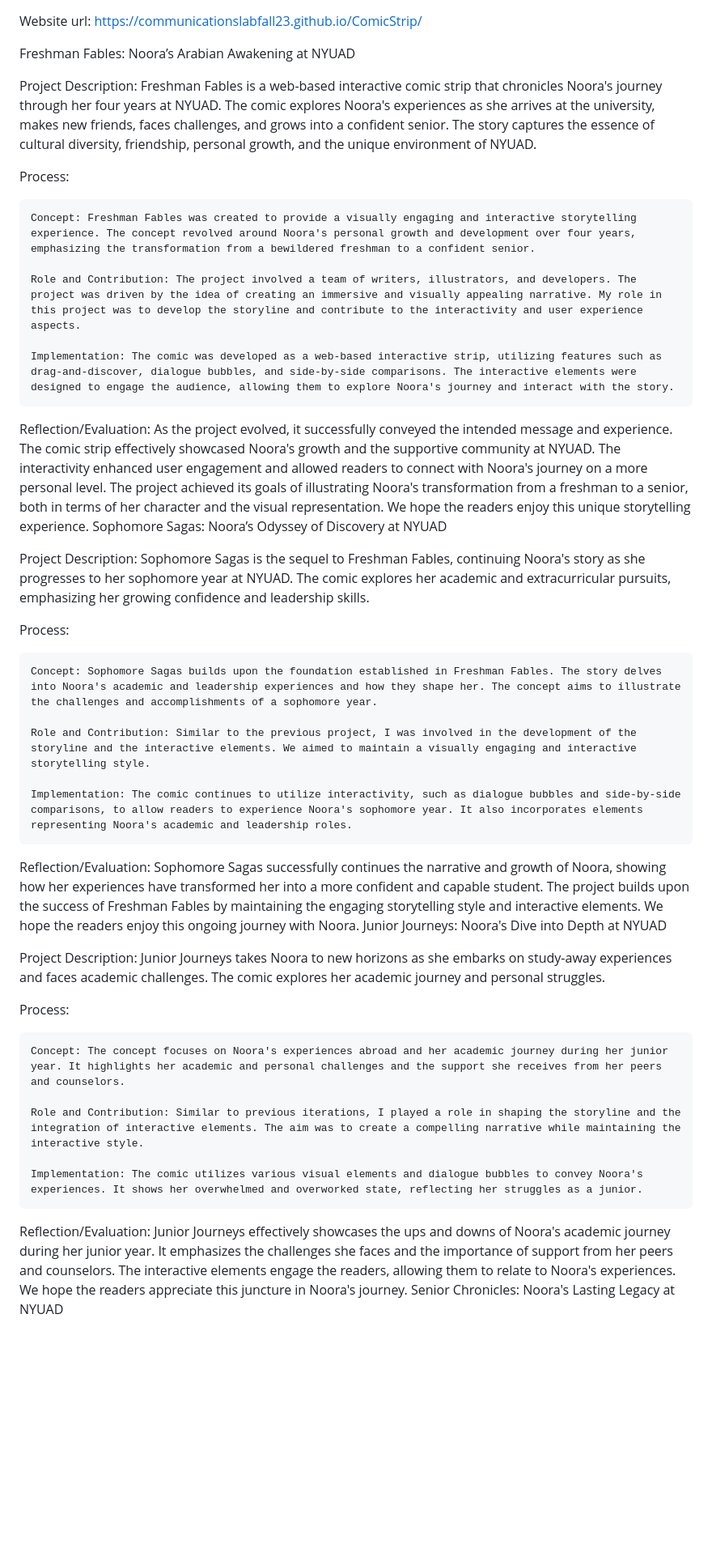
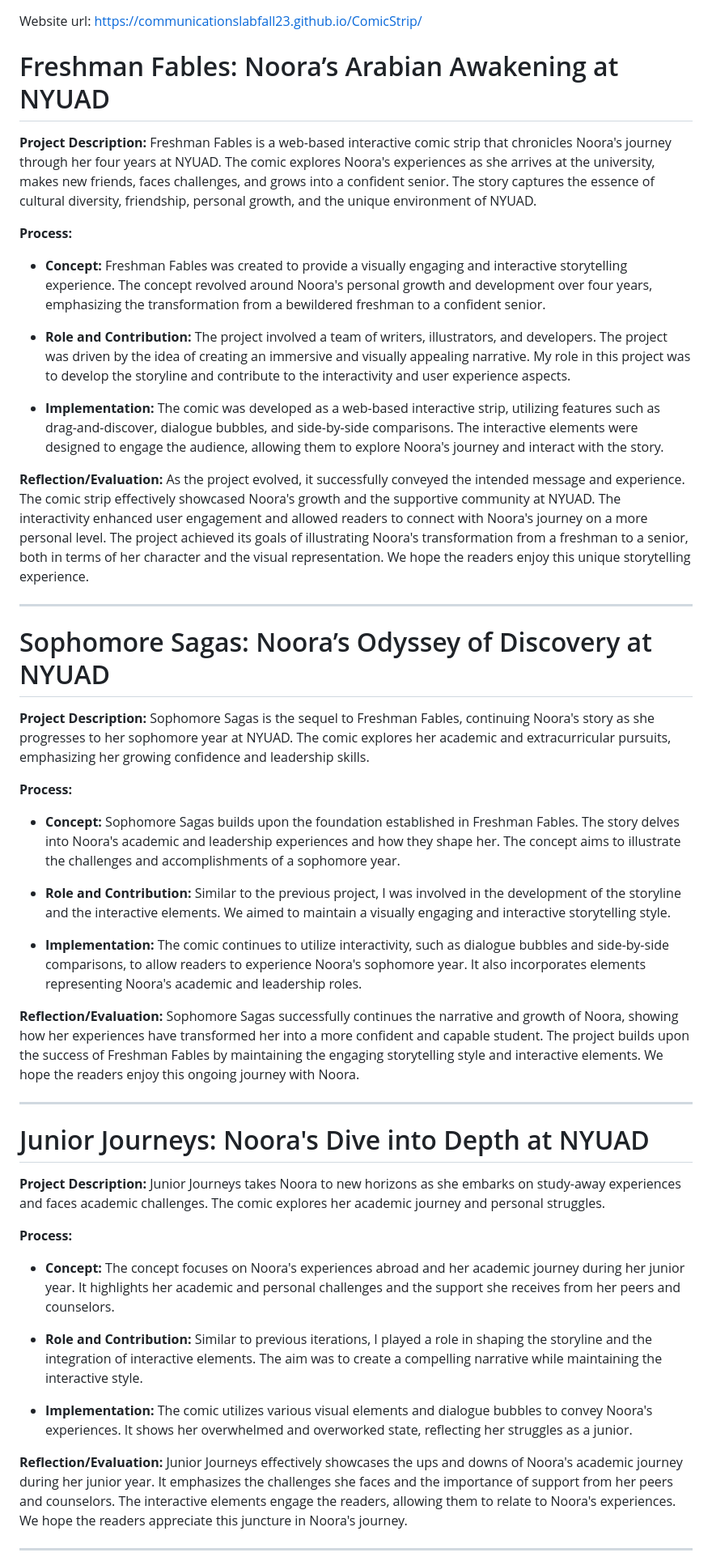
Before and after one commit to Hadiulnavid23/CommunicationsLabFall23.github.io, a Markdown page: ComicStrip/README.md, the part around the change printed below. Shown: that part at 81% size. GitHub-like rendering; blank space fills up the shorter version.

```diff
--- a/ComicStrip/README.md
+++ b/ComicStrip/README.md
@@ -11,50 +11,54 @@ Website url: https://communicationslabfall23.github.io/ComicStrip/
 
 
 
-Freshman Fables: Noora’s Arabian Awakening at NYUAD
+# Freshman Fables: Noora’s Arabian Awakening at NYUAD
 
-Project Description:
+**Project Description:**
 Freshman Fables is a web-based interactive comic strip that chronicles Noora's journey through her four years at NYUAD. The comic explores Noora's experiences as she arrives at the university, makes new friends, faces challenges, and grows into a confident senior. The story captures the essence of cultural diversity, friendship, personal growth, and the unique environment of NYUAD.
 
-Process:
+**Process:**
+- **Concept:** Freshman Fables was created to provide a visually engaging and interactive storytelling experience. The concept revolved around Noora's personal growth and development over four years, emphasizing the transformation from a bewildered freshman to a confident senior.
 
-    Concept: Freshman Fables was created to provide a visually engaging and interactive storytelling experience. The concept revolved around Noora's personal growth and development over four years, emphasizing the transformation from a bewildered freshman to a confident senior.
+- **Role and Contribution:** The project involved a team of writers, illustrators, and developers. The project was driven by the idea of creating an immersive and visually appealing narrative. My role in this project was to develop the storyline and contribute to the interactivity and user experience aspects.
 
-    Role and Contribution: The project involved a team of writers, illustrators, and developers. The project was driven by the idea of creating an immersive and visually appealing narrative. My role in this project was to develop the storyline and contribute to the interactivity and user experience aspects.
+- **Implementation:** The comic was developed as a web-based interactive strip, utilizing features such as drag-and-discover, dialogue bubbles, and side-by-side comparisons. The interactive elements were designed to engage the audience, allowing them to explore Noora's journey and interact with the story.
 
-    Implementation: The comic was developed as a web-based interactive strip, utilizing features such as drag-and-discover, dialogue bubbles, and side-by-side comparisons. The interactive elements were designed to engage the audience, allowing them to explore Noora's journey and interact with the story.
+**Reflection/Evaluation:**
+As the project evolved, it successfully conveyed the intended message and experience. The comic strip effectively showcased Noora's growth and the supportive community at NYUAD. The interactivity enhanced user engagement and allowed readers to connect with Noora's journey on a more personal level. The project achieved its goals of illustrating Noora's transformation from a freshman to a senior, both in terms of her character and the visual representation. We hope the readers enjoy this unique storytelling experience.
 
-Reflection/Evaluation:
-As the project evolved, it successfully conveyed the intended message and experience. The comic strip effectively showcased Noora's growth and the supportive community at NYUAD. The interactivity enhanced user engagement and allowed readers to connect with Noora's journey on a more personal level. The project achieved its goals of illustrating Noora's transformation from a freshman to a senior, both in terms of her character and the visual representation. We hope the readers enjoy this unique storytelling experience.
-Sophomore Sagas: Noora’s Odyssey of Discovery at NYUAD
+---
 
-Project Description:
+# Sophomore Sagas: Noora’s Odyssey of Discovery at NYUAD
+
+**Project Description:**
 Sophomore Sagas is the sequel to Freshman Fables, continuing Noora's story as she progresses to her sophomore year at NYUAD. The comic explores her academic and extracurricular pursuits, emphasizing her growing confidence and leadership skills.
 
-Process:
+**Process:**
+- **Concept:** Sophomore Sagas builds upon the foundation established in Freshman Fables. The story delves into Noora's academic and leadership experiences and how they shape her. The concept aims to illustrate the challenges and accomplishments of a sophomore year.
 
-    Concept: Sophomore Sagas builds upon the foundation established in Freshman Fables. The story delves into Noora's academic and leadership experiences and how they shape her. The concept aims to illustrate the challenges and accomplishments of a sophomore year.
+- **Role and Contribution:** Similar to the previous project, I was involved in the development of the storyline and the interactive elements. We aimed to maintain a visually engaging and interactive storytelling style.
 
-    Role and Contribution: Similar to the previous project, I was involved in the development of the storyline and the interactive elements. We aimed to maintain a visually engaging and interactive storytelling style.
+- **Implementation:** The comic continues to utilize interactivity, such as dialogue bubbles and side-by-side comparisons, to allow readers to experience Noora's sophomore year. It also incorporates elements representing Noora's academic and leadership roles.
 
-    Implementation: The comic continues to utilize interactivity, such as dialogue bubbles and side-by-side comparisons, to allow readers to experience Noora's sophomore year. It also incorporates elements representing Noora's academic and leadership roles.
+**Reflection/Evaluation:**
+Sophomore Sagas successfully continues the narrative and growth of Noora, showing how her experiences have transformed her into a more confident and capable student. The project builds upon the success of Freshman Fables by maintaining the engaging storytelling style and interactive elements. We hope the readers enjoy this ongoing journey with Noora.
 
-Reflection/Evaluation:
-Sophomore Sagas successfully continues the narrative and growth of Noora, showing how her experiences have transformed her into a more confident and capable student. The project builds upon the success of Freshman Fables by maintaining the engaging storytelling style and interactive elements. We hope the readers enjoy this ongoing journey with Noora.
-Junior Journeys: Noora's Dive into Depth at NYUAD
+---
 
-Project Description:
+# Junior Journeys: Noora's Dive into Depth at NYUAD
+
+**Project Description:**
 Junior Journeys takes Noora to new horizons as she embarks on study-away experiences and faces academic challenges. The comic explores her academic journey and personal struggles.
 
-Process:
+**Process:**
+- **Concept:** The concept focuses on Noora's experiences abroad and her academic journey during her junior year. It highlights her academic and personal challenges and the support she receives from her peers and counselors.
 
-    Concept: The concept focuses on Noora's experiences abroad and her academic journey during her junior year. It highlights her academic and personal challenges and the support she receives from her peers and counselors.
+- **Role and Contribution:** Similar to previous iterations, I played a role in shaping the storyline and the integration of interactive elements. The aim was to create a compelling narrative while maintaining the interactive style.
 
-    Role and Contribution: Similar to previous iterations, I played a role in shaping the storyline and the integration of interactive elements. The aim was to create a compelling narrative while maintaining the interactive style.
+- **Implementation:** The comic utilizes various visual elements and dialogue bubbles to convey Noora's experiences. It shows her overwhelmed and overworked state, reflecting her struggles as a junior.
 
-    Implementation: The comic utilizes various visual elements and dialogue bubbles to convey Noora's experiences. It shows her overwhelmed and overworked state, reflecting her struggles as a junior.
+**Reflection/Evaluation:**
+Junior Journeys effectively showcases the ups and downs of Noora's academic journey during her junior year. It emphasizes the challenges she faces and the importance of support from her peers and counselors. The interactive elements engage the readers, allowing them to relate to Noora's experiences. We hope the readers appreciate this juncture in Noora's journey.
 
-Reflection/Evaluation:
-Junior Journeys effectively showcases the ups and downs of Noora's academic journey during her junior year. It emphasizes the challenges she faces and the importance of support from her peers and counselors. The interactive elements engage the readers, allowing them to relate to Noora's experiences. We hope the readers appreciate this juncture in Noora's journey.
-Senior Chronicles: Noora's Lasting Legacy at NYUAD
+---
 
```
Also changed, not shown: other parts of ComicStrip/README.md (+10 -7 lines).
